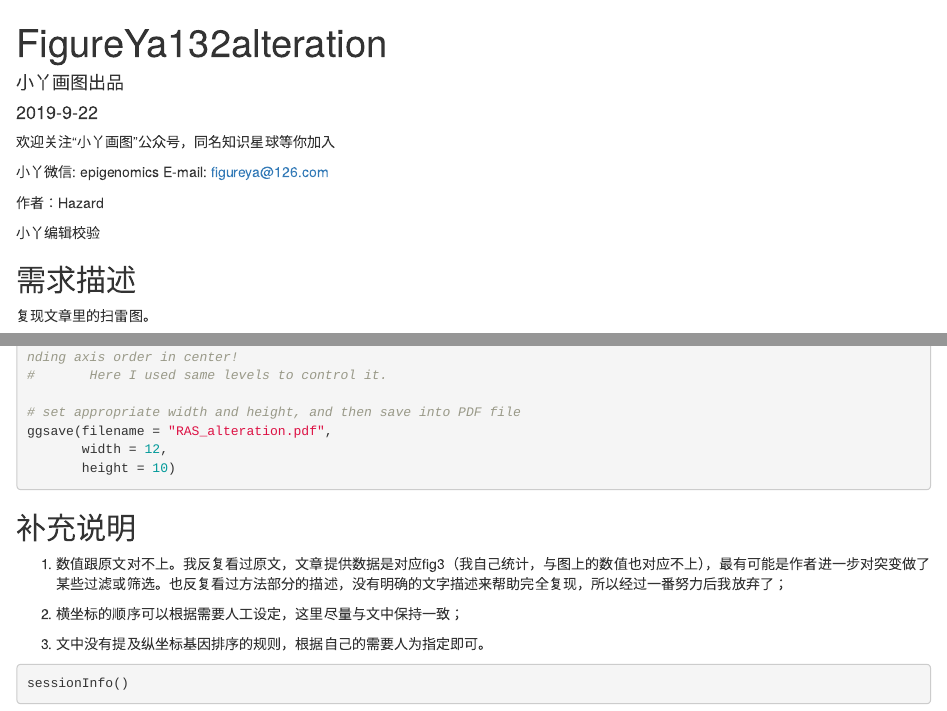
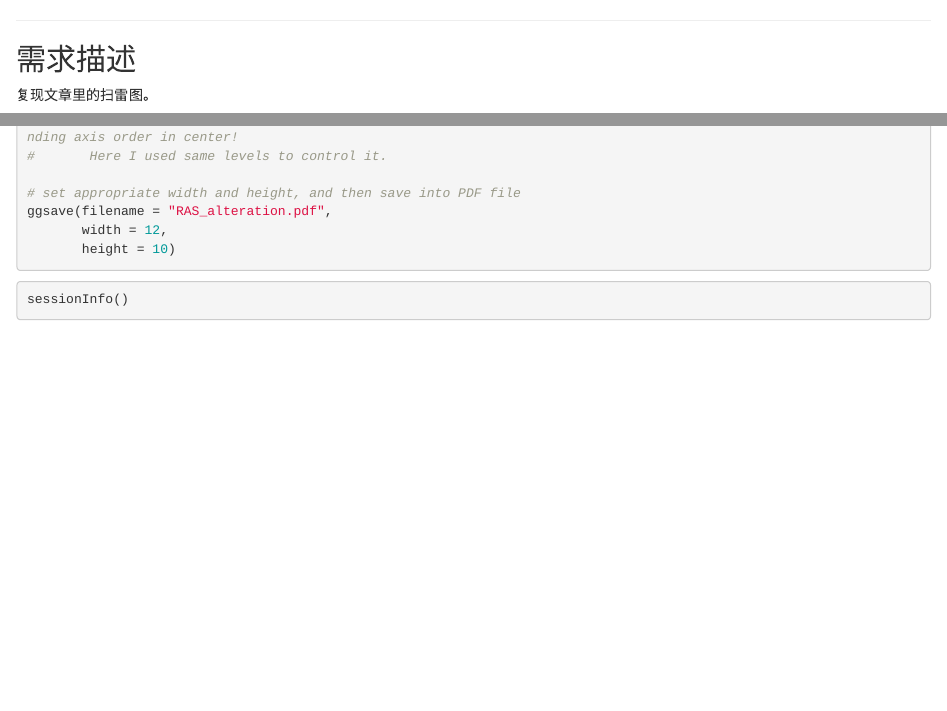
Before and after one commit to liujialeo/paper_tumor_microbiome, an R Markdown document (20_RAS-Alteration.Rmd): the page in a window 1100 px wide, from its top, and a second part further down, joined at a grey line. Rendered offline with R 4.5, knitr and Pandoc, with nearby package versions; some code elsewhere in the file could not run offline; common packages that the code uses without loading them are loaded.

Commit message:
Update 20_RAS-Alteration.Rmd

````diff
--- a/20_RAS-Alteration.Rmd
+++ b/20_RAS-Alteration.Rmd
@@ -1,16 +1,4 @@
 ---
-title: "FigureYa132alteration"
-author: "小丫画图出品"
-date: "2019-9-22"
-output: html_document
----
-欢迎关注“小丫画图”公众号，同名知识星球等你加入
-
-小丫微信: epigenomics  E-mail: figureya@126.com
-
-作者：Hazard
-
-小丫编辑校验
 
 ```{r setup, include=FALSE}
 knitr::opts_chunk$set(echo = TRUE)
@@ -349,13 +337,7 @@ ggsave(filename = "RAS_alteration.pdf",
        height = 10)
 ```
 
-## 补充说明
 
-1. 数值跟原文对不上。我反复看过原文，文章提供数据是对应fig3（我自己统计，与图上的数值也对应不上），最有可能是作者进一步对突变做了某些过滤或筛选。也反复看过方法部分的描述，没有明确的文字描述来帮助完全复现，所以经过一番努力后我放弃了；
-
-2. 横坐标的顺序可以根据需要人工设定，这里尽量与文中保持一致；
-
-3. 文中没有提及纵坐标基因排序的规则，根据自己的需要人为指定即可。
 
 ```{r}
 sessionInfo()
````
